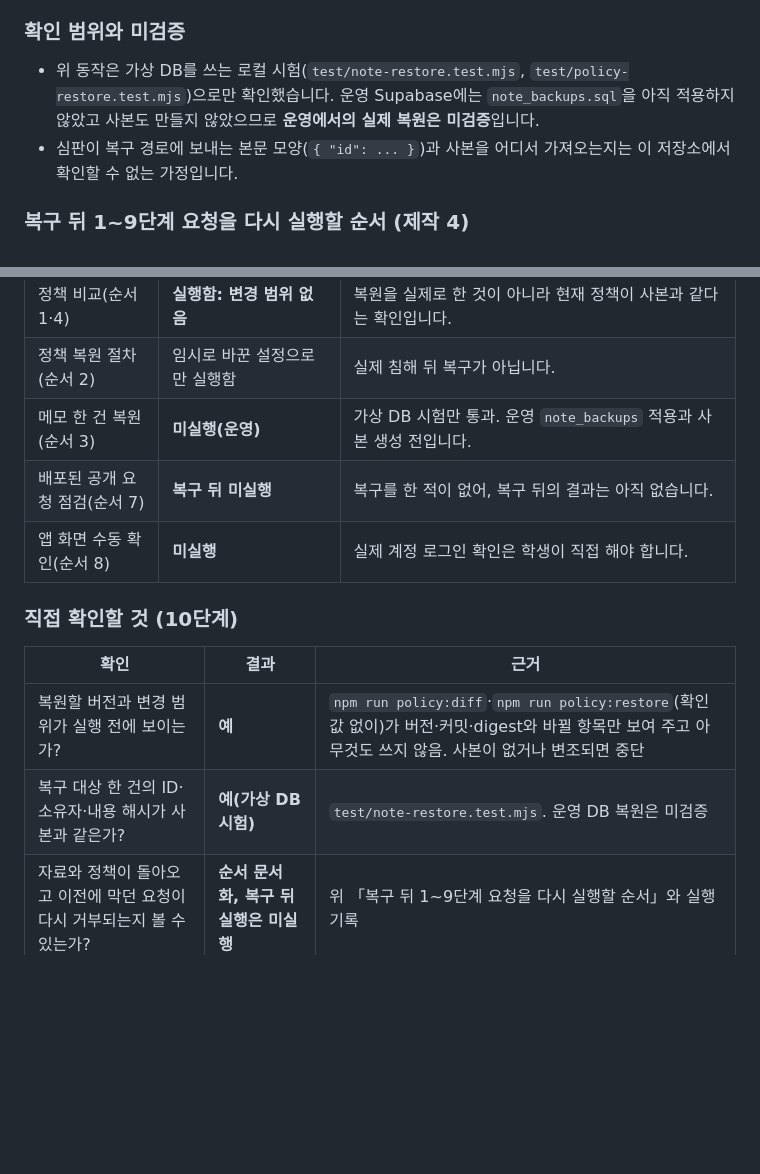
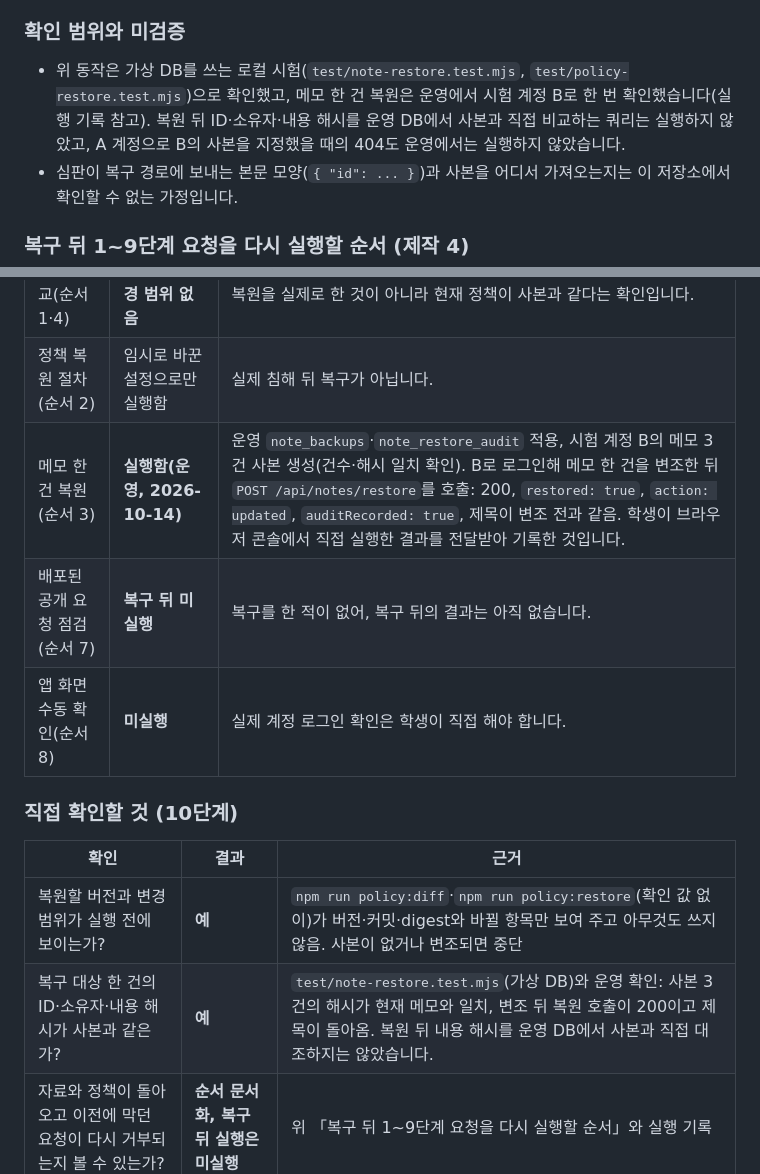
Before and after one commit to shk12170-dev/choi-bujang-secret-vault, a Markdown page: README.md, 2 parts joined by grey strips. Rendered like a GitHub page; blank space fills up the shorter version.

Commit message:
10단계 보완: 운영 복원 확인 결과를 README에 기록
운영 Supabase에 사본 표를 적용하고 시험 계정 B의 메모 3건 사본을 만든 뒤, B로 변조한 메모 한 건을 POST /api/notes/restore로 복원한 결과(200, updated, 감사 기록, 제목 복원)를 실행 기록에 반영했다. 코드는 바뀌지 않았다.

Co-Authored-By: Claude Sonnet 5.5 <noreply@anthropic.com>

```diff
--- a/README.md
+++ b/README.md
@@ -570,7 +570,7 @@ npm run decider:test      # 판정기 응답 형식 그대로
 
 ### 확인 범위와 미검증
 
-- 위 동작은 가상 DB를 쓰는 로컬 시험(`test/note-restore.test.mjs`, `test/policy-restore.test.mjs`)으로만 확인했습니다. 운영 Supabase에는 `note_backups.sql`을 아직 적용하지 않았고 사본도 만들지 않았으므로 **운영에서의 실제 복원은 미검증**입니다.
+- 위 동작은 가상 DB를 쓰는 로컬 시험(`test/note-restore.test.mjs`, `test/policy-restore.test.mjs`)으로 확인했고, 메모 한 건 복원은 운영에서 시험 계정 B로 한 번 확인했습니다(실행 기록 참고). 복원 뒤 ID·소유자·내용 해시를 운영 DB에서 사본과 직접 비교하는 쿼리는 실행하지 않았고, A 계정으로 B의 사본을 지정했을 때의 404도 운영에서는 실행하지 않았습니다.
 - 심판이 복구 경로에 보내는 본문 모양(`{ "id": ... }`)과 사본을 어디서 가져오는지는 이 저장소에서 확인할 수 없는 가정입니다.
 
 ### 복구 뒤 1~9단계 요청을 다시 실행할 순서 (제작 4)
@@ -610,7 +610,7 @@ npm run decider:test      # 판정기 응답 형식 그대로
 | 판정기·탐지·XDR 연습(순서 6) | **실행함: 통과** (2026-10-14) | `decider:test` 4항목, `fixture:7`, `detect:test` 6항목, `xdr:test` 25개 |
 | 정책 비교(순서 1·4) | **실행함: 변경 범위 없음** | 복원을 실제로 한 것이 아니라 현재 정책이 사본과 같다는 확인입니다. |
 | 정책 복원 절차(순서 2) | 임시로 바꾼 설정으로만 실행함 | 실제 침해 뒤 복구가 아닙니다. |
-| 메모 한 건 복원(순서 3) | **미실행(운영)** | 가상 DB 시험만 통과. 운영 `note_backups` 적용과 사본 생성 전입니다. |
+| 메모 한 건 복원(순서 3) | **실행함(운영, 2026-10-14)** | 운영 `note_backups`·`note_restore_audit` 적용, 시험 계정 B의 메모 3건 사본 생성(건수·해시 일치 확인). B로 로그인해 메모 한 건을 변조한 뒤 `POST /api/notes/restore`를 호출: 200, `restored: true`, `action: updated`, `auditRecorded: true`, 제목이 변조 전과 같음. 학생이 브라우저 콘솔에서 직접 실행한 결과를 전달받아 기록한 것입니다. |
 | 배포된 공개 요청 점검(순서 7) | **복구 뒤 미실행** | 복구를 한 적이 없어, 복구 뒤의 결과는 아직 없습니다. |
 | 앱 화면 수동 확인(순서 8) | **미실행** | 실제 계정 로그인 확인은 학생이 직접 해야 합니다. |
 
@@ -619,7 +619,7 @@ npm run decider:test      # 판정기 응답 형식 그대로
 | 확인 | 결과 | 근거 |
 |---|---|---|
 | 복원할 버전과 변경 범위가 실행 전에 보이는가? | **예** | `npm run policy:diff`·`npm run policy:restore`(확인 값 없이)가 버전·커밋·digest와 바뀔 항목만 보여 주고 아무것도 쓰지 않음. 사본이 없거나 변조되면 중단 |
-| 복구 대상 한 건의 ID·소유자·내용 해시가 사본과 같은가? | **예(가상 DB 시험)** | `test/note-restore.test.mjs`. 운영 DB 복원은 미검증 |
+| 복구 대상 한 건의 ID·소유자·내용 해시가 사본과 같은가? | **예** | `test/note-restore.test.mjs`(가상 DB)와 운영 확인: 사본 3건의 해시가 현재 메모와 일치, 변조 뒤 복원 호출이 200이고 제목이 돌아옴. 복원 뒤 내용 해시를 운영 DB에서 사본과 직접 대조하지는 않았습니다. |
 | 자료와 정책이 돌아오고 이전에 막던 요청이 다시 거부되는지 볼 수 있는가? | **순서 문서화, 복구 뒤 실행은 미실행** | 위 「복구 뒤 1~9단계 요청을 다시 실행할 순서」와 실행 기록 |
 
 ### 100점 항목 확인 (10단계)
```
